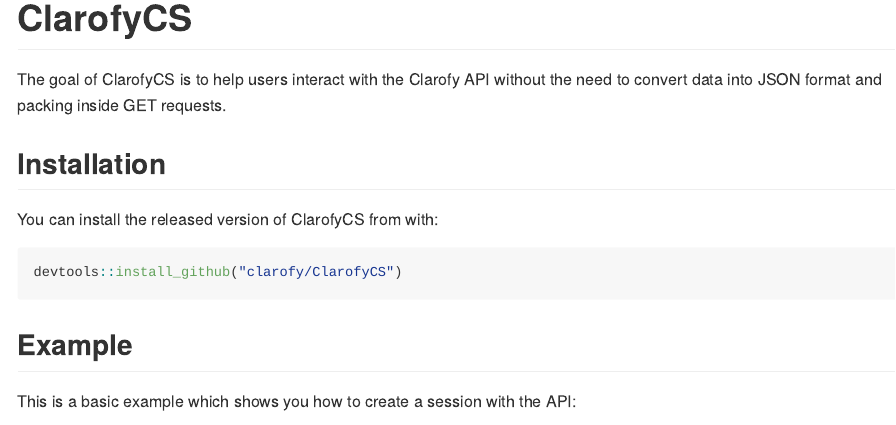
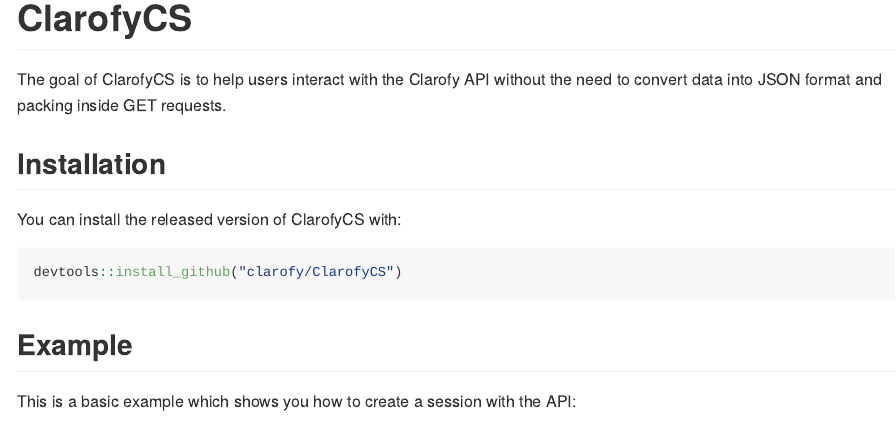
Before and after one commit to clarofyai/ClarofyCS, an R Markdown document (README.Rmd): the page in a window 1100 px wide, from its top. The pictures show the output file README.md that the author committed with the source, drawn offline in the style of GitHub.

Commit message:
Updated README file

````diff
--- a/README.Rmd
+++ b/README.Rmd
@@ -23,7 +23,7 @@
 
 ## Installation
 
-You can install the released version of ClarofyCS from with:
+You can install the released version of ClarofyCS with:
 ```{r, eval = FALSE}
 devtools::install_github("clarofy/ClarofyCS")
 
````
Also changed, not shown: README.md.
